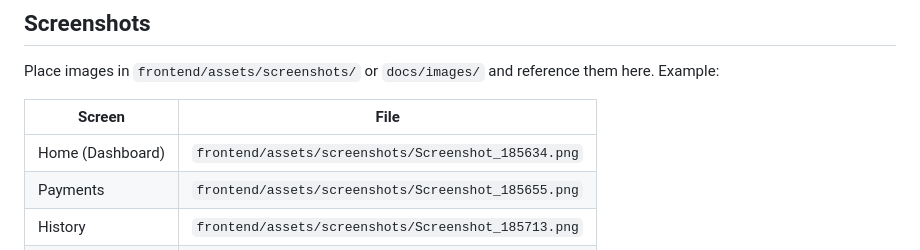
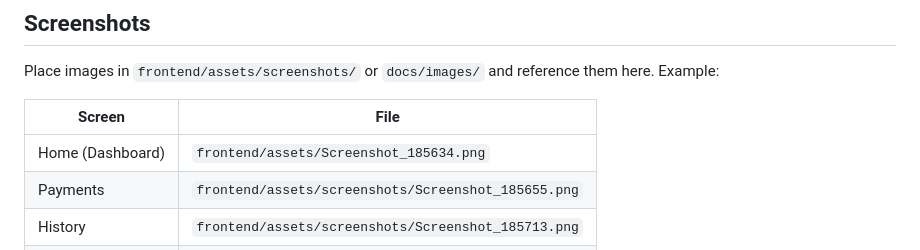
Before and after one commit to elvin-babanli/Cashly_V1.9, a Markdown page: README.md, the part around the change. GitHub-like rendering.

```diff
--- a/README.md
+++ b/README.md
@@ -290,7 +290,7 @@ Place images in `frontend/assets/screenshots/` or `docs/images/` and reference t
 
 | Screen           | File                                                |
 | ---------------- | --------------------------------------------------- |
-| Home (Dashboard) | `frontend/assets/screenshots/Screenshot_185634.png` |
+| Home (Dashboard) | `frontend/assets/Screenshot_185634.png` |
 | Payments         | `frontend/assets/screenshots/Screenshot_185655.png` |
 | History          | `frontend/assets/screenshots/Screenshot_185713.png` |
 | Statistics       | `frontend/assets/screenshots/Screenshot_185926.png` |
```
